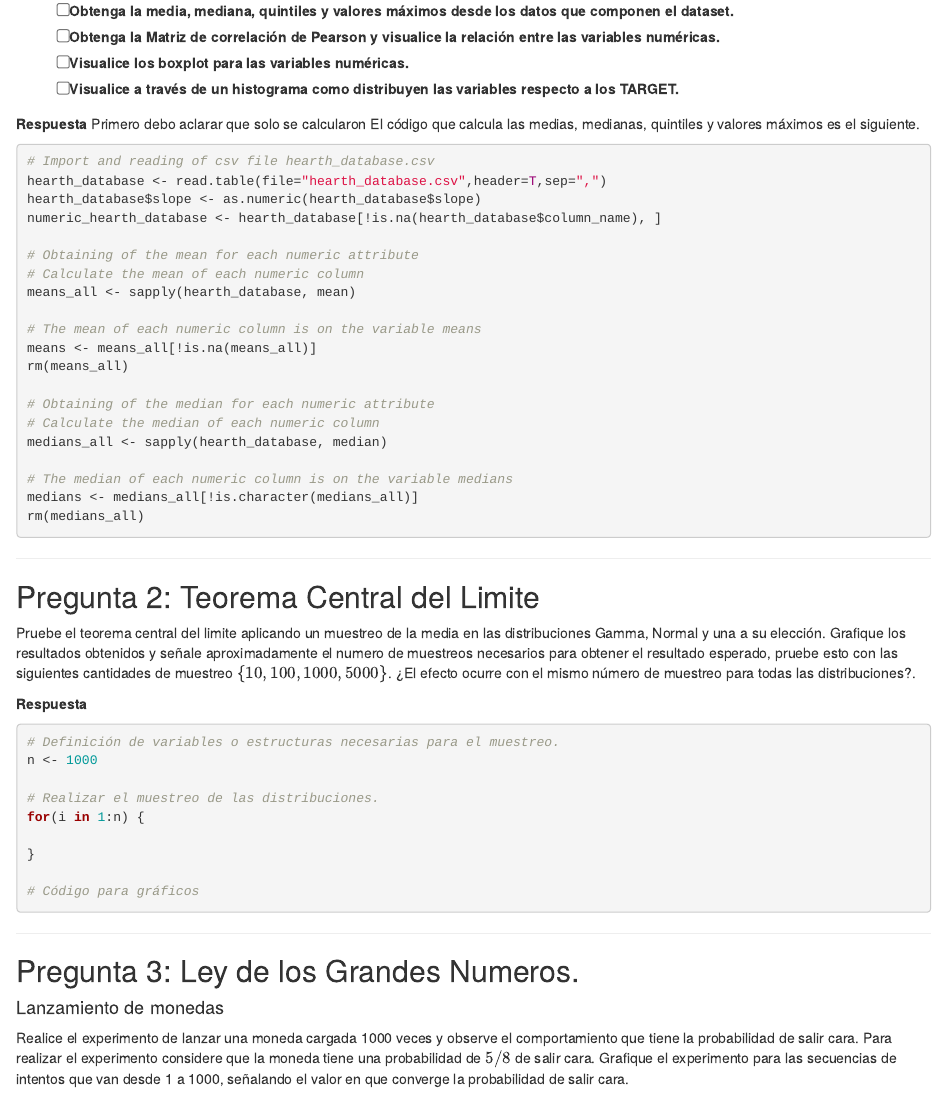
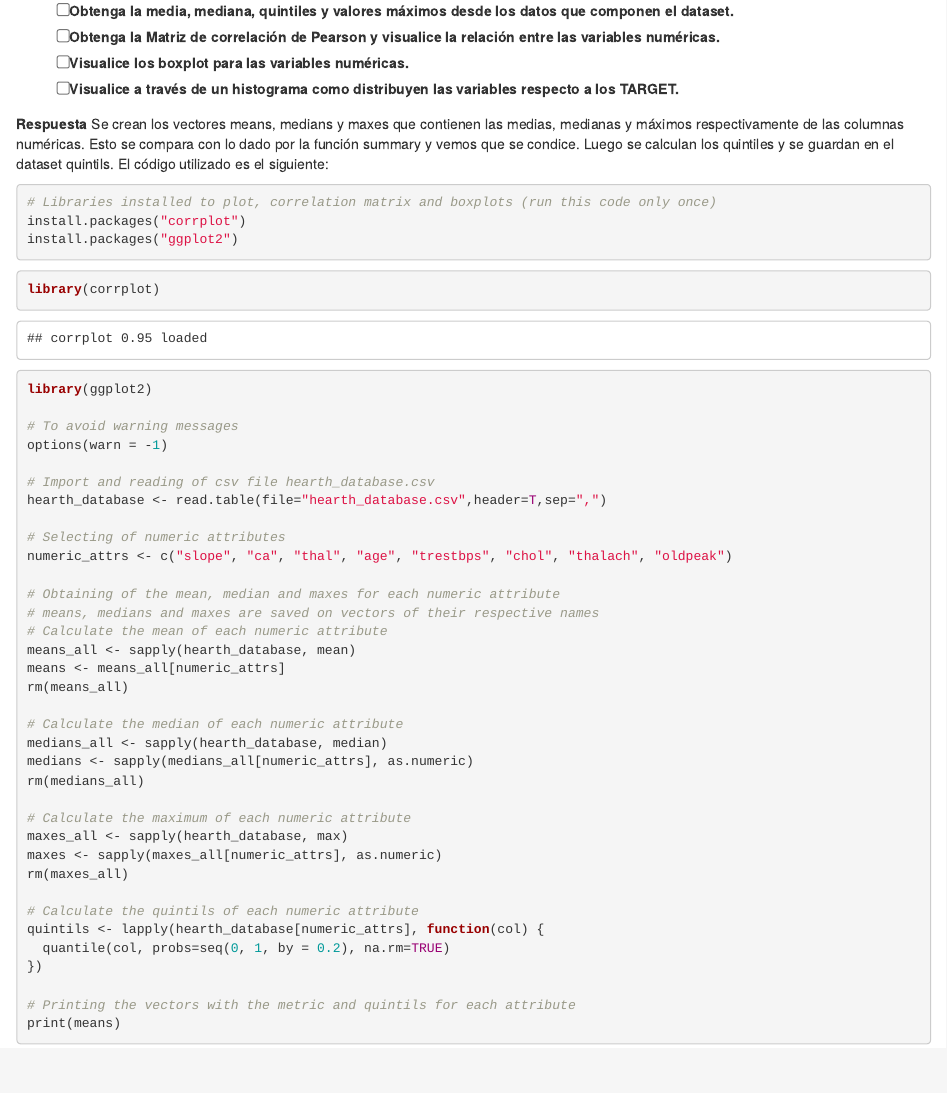
Before and after one commit to Jimol1711/statistical-thinking, an R Markdown document (Tareas/T1/Enunciado_Tarea1.Rmd): the page in a window 1100 px wide, from 1820 px down. Rendered offline with R 4.5, knitr and Pandoc, with nearby package versions.

Commit message:
finished P1 T1

````diff
--- a/Tareas/T1/Enunciado_Tarea1.Rmd
+++ b/Tareas/T1/Enunciado_Tarea1.Rmd
@@ -90,27 +90,48 @@ En base al dataset propuesto realice un análisis exploratorio de los datos (EDA
 - [ ] Visualice a través de un histograma como distribuyen las variables respecto a los TARGET.
 
 **Respuesta**
-Primero debo aclarar que solo se calcularon El código que calcula las medias, medianas, quintiles y valores máximos es el siguiente.
+Se crean los vectores means, medians y maxes que contienen las medias, medianas y máximos respectivamente de las columnas numéricas. Esto se compara con lo dado por la función summary y vemos que se condice. Luego se calculan los quintiles y se guardan en el dataset quintils. El código utilizado es el siguiente:
+
 ```{r eval=FALSE}
+# Libraries installed to plot, correlation matrix and boxplots (run this code only once)
+install.packages("corrplot")
+install.packages("ggplot2")
+```
+
+```{r eval=TRUE}
+library(corrplot)
+library(ggplot2)
+
+# To avoid warning messages
+options(warn = -1)
 
 # Import and reading of csv file hearth_database.csv
 hearth_database <- read.table(file="hearth_database.csv",header=T,sep=",")
-hearth_database$slope <- as.numeric(hearth_database$slope)
-numeric_hearth_database <- hearth_database[!is.na(hearth_database$column_name), ]
 
-# Obtaining of the mean for each numeric attribute
-# Calculate the mean of each numeric column
+# Selecting of numeric attributes
+numeric_attrs <- c("slope", "ca", "thal", "age", "trestbps", "chol", "thalach", "oldpeak")
+
+# Obtaining of the mean, median and maxes for each numeric attribute
+# means, medians and maxes are saved on vectors of their respective names
+# Calculate the mean of each numeric attribute
 means_all <- sapply(hearth_database, mean)
-
-# The mean of each numeric column is on the variable means
-means <- means_all[!is.na(means_all)]
+means <- means_all[numeric_attrs]
 rm(means_all)
 
-# Obtaining of the median for each numeric attribute
-# Calculate the median of each numeric column
+# Calculate the median of each numeric attribute
 medians_all <- sapply(hearth_database, median)
-
-# The median of each numeric column is on the variable medians
-medians <- medians_all[!is.character(medians_all)]
+medians <- sapply(medians_all[numeric_attrs], as.numeric)
 rm(medians_all)
 
+# Calculate the maximum of each numeric attribute
+maxes_all <- sapply(hearth_database, max)
+maxes <- sapply(maxes_all[numeric_attrs], as.numeric)
+rm(maxes_all)
+
+# Calculate the quintils of each numeric attribute
+quintils <- lapply(hearth_database[numeric_attrs], function(col) {
+  quantile(col, probs=seq(0, 1, by = 0.2), na.rm=TRUE)
+})
+
+# Printing the vectors with the metric and quintils for each attribute
+print(means)
````
Also changed, not shown: Tareas/T1/.RData, Tareas/T1/Enunciado_Tarea1.Rmd (43 more changed lines), 1 other file.
